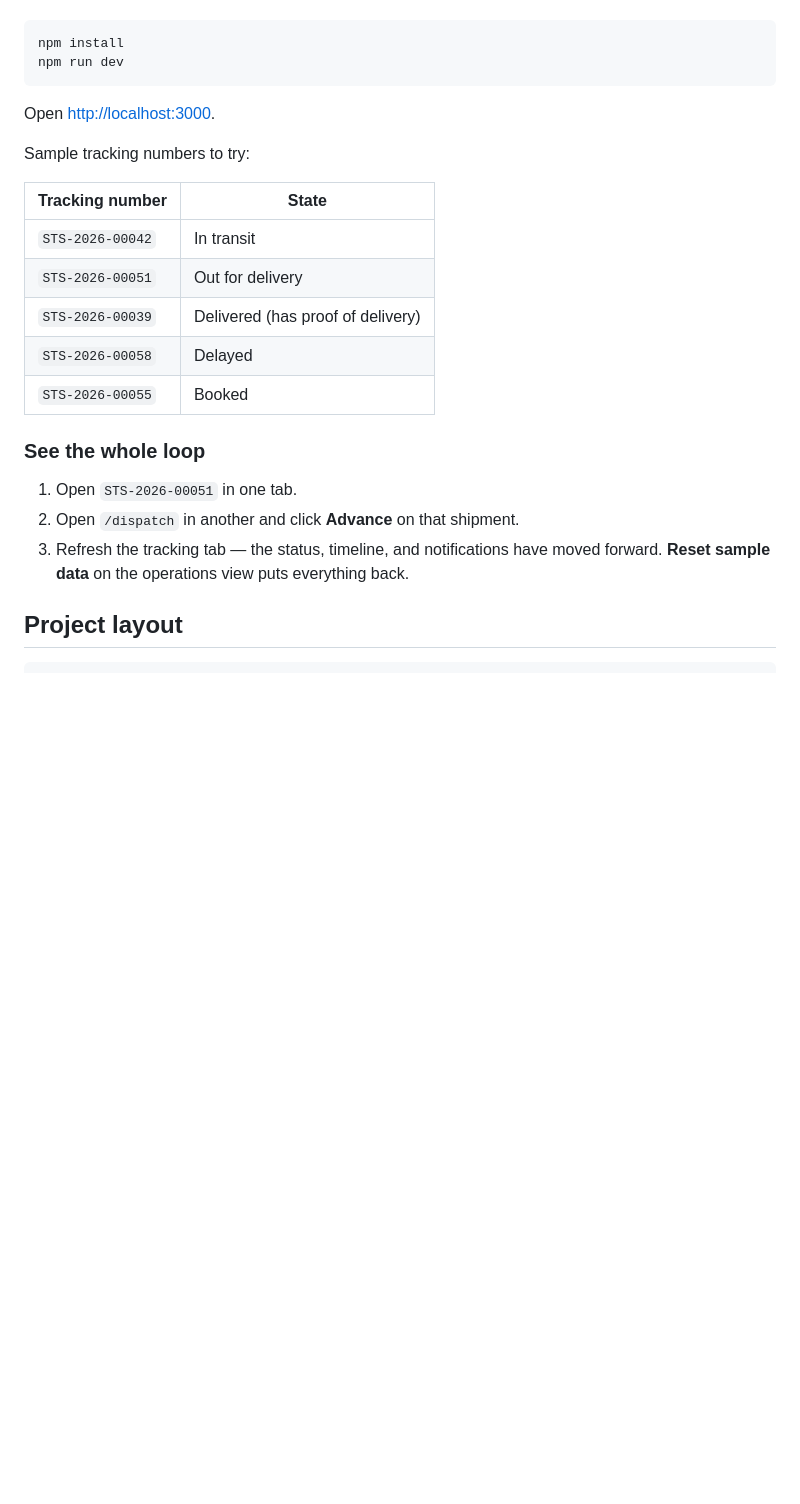
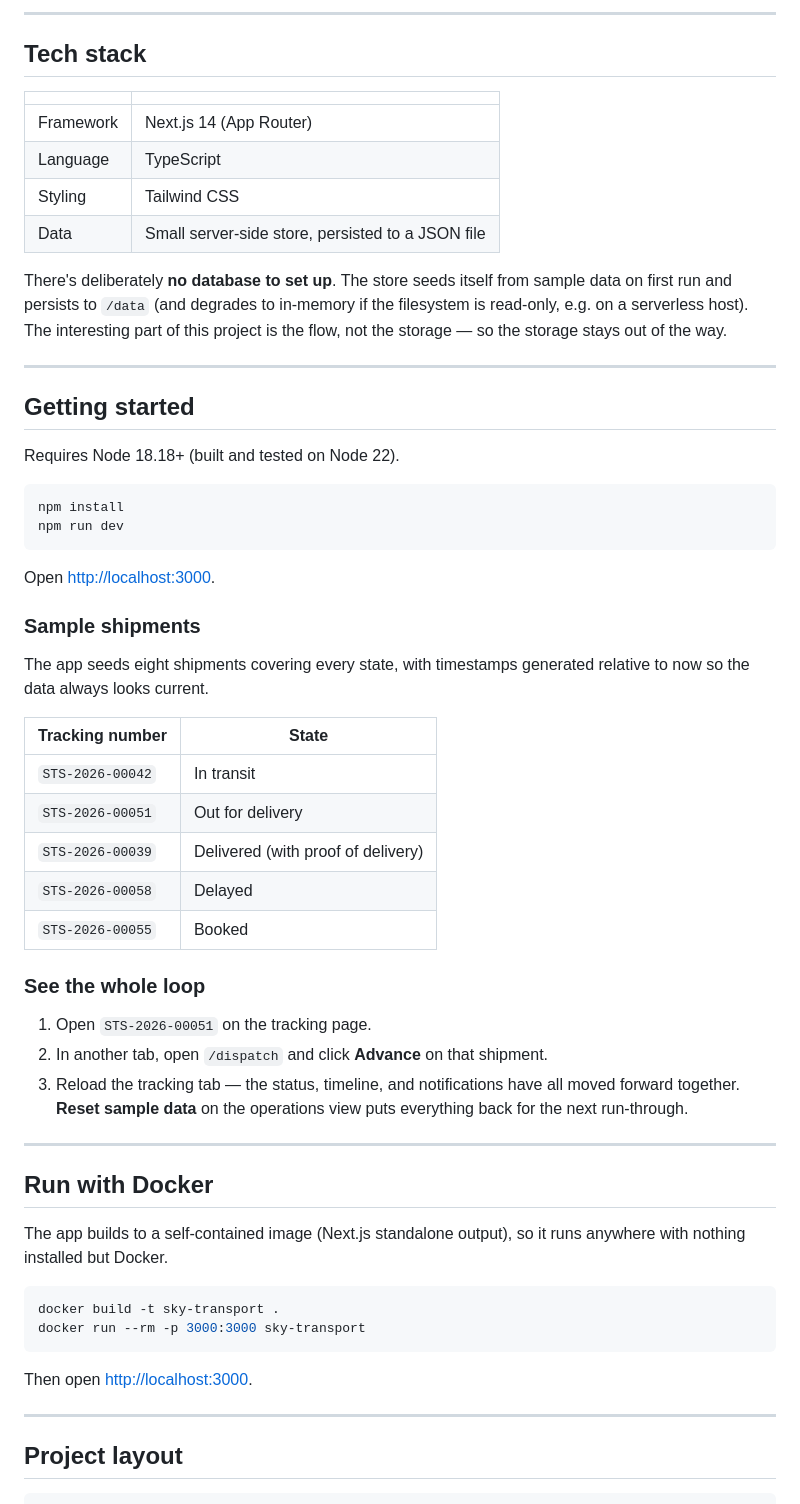
Before and after one commit to Avinashavi4/sky-transport, a Markdown page: README.md, the part around one of its changes. Drawn GitHub-style; blank space fills up the shorter version.

````diff
--- a/README.md
+++ b/README.md
@@ -30,3 +77,24 @@ Requires Node 18.18+ (built on Node 22).
+---
+
+## Tech stack
+
+| | |
+| --- | --- |
+| Framework | Next.js 14 (App Router) |
+| Language | TypeScript |
+| Styling | Tailwind CSS |
+| Data | Small server-side store, persisted to a JSON file |
+
+There's deliberately **no database to set up**. The store seeds itself from sample
+data on first run and persists to `/data` (and degrades to in-memory if the
+filesystem is read-only, e.g. on a serverless host). The interesting part of this
+project is the flow, not the storage — so the storage stays out of the way.
+
+---
+
+## Getting started
+
+Requires Node 18.18+ (built and tested on Node 22).
 
 ```bash
 npm install
@@ -35,22 +103,42 @@ npm run dev
 
 Open <http://localhost:3000>.
 
-Sample tracking numbers to try:
+### Sample shipments
+
+The app seeds eight shipments covering every state, with timestamps generated
+relative to now so the data always looks current.
 
 | Tracking number | State |
 | --- | --- |
 | `STS-2026-00042` | In transit |
 | `STS-2026-00051` | Out for delivery |
-| `STS-2026-00039` | Delivered (has proof of delivery) |
+| `STS-2026-00039` | Delivered (with proof of delivery) |
 | `STS-2026-00058` | Delayed |
 | `STS-2026-00055` | Booked |
 
 ### See the whole loop
 
-1. Open `STS-2026-00051` in one tab.
-2. Open `/dispatch` in another and click **Advance** on that shipment.
-3. Refresh the tracking tab — the status, timeline, and notifications have moved
-   forward. **Reset sample data** on the operations view puts everything back.
+1. Open `STS-2026-00051` on the tracking page.
+2. In another tab, open `/dispatch` and click **Advance** on that shipment.
+3. Reload the tracking tab — the status, timeline, and notifications have all moved
+   forward together. **Reset sample data** on the operations view puts everything
+   back for the next run-through.
+
+---
+
+## Run with Docker
+
+The app builds to a self-contained image (Next.js standalone output), so it runs
+anywhere with nothing installed but Docker.
+
+```bash
+docker build -t sky-transport .
+docker run --rm -p 3000:3000 sky-transport
+```
+
+Then open <http://localhost:3000>.
+
+---
 
 ## Project layout
 
````
Also changed, not shown: other parts of README.md (+78 -40 lines), docs/screenshots/operations.png (added), docs/screenshots/proof-of-delivery.png (added), docs/screenshots/tracking.png (added), 5 other files.
